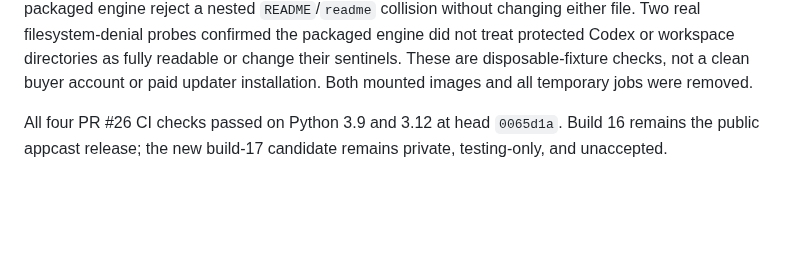
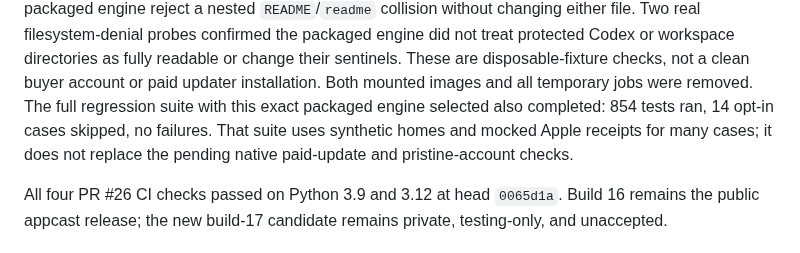
Before and after one commit to jsegeren/codex-migrate, a Markdown page: docs/mac-updater-vault-bugbash-2026-09-23.md, the part around the change. Drawn GitHub-style; blank space fills up the shorter version.

Commit message:
Record full regression against packaged updater candidate

```diff
--- a/docs/mac-updater-vault-bugbash-2026-09-23.md
+++ b/docs/mac-updater-vault-bugbash-2026-09-23.md
@@ -370,6 +370,10 @@ filesystem-denial probes confirmed the packaged engine did not treat protected
 Codex or workspace directories as fully readable or change their sentinels.
 These are disposable-fixture checks, not a clean buyer account or paid updater
 installation. Both mounted images and all temporary jobs were removed.
+The full regression suite with this exact packaged engine selected also
+completed: 854 tests ran, 14 opt-in cases skipped, no failures. That suite uses
+synthetic homes and mocked Apple receipts for many cases; it does not replace
+the pending native paid-update and pristine-account checks.
 
 All four PR #26 CI checks passed on Python 3.9 and 3.12 at head `0065d1a`.
 Build 16 remains the public appcast release; the new
```
